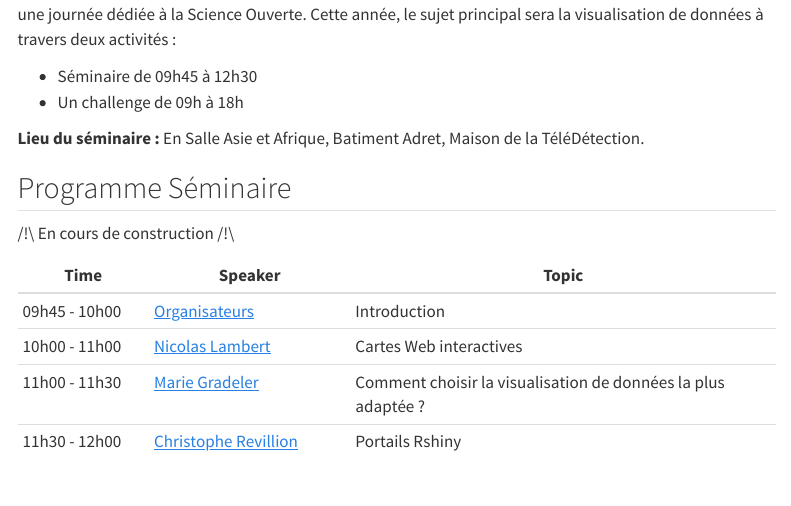
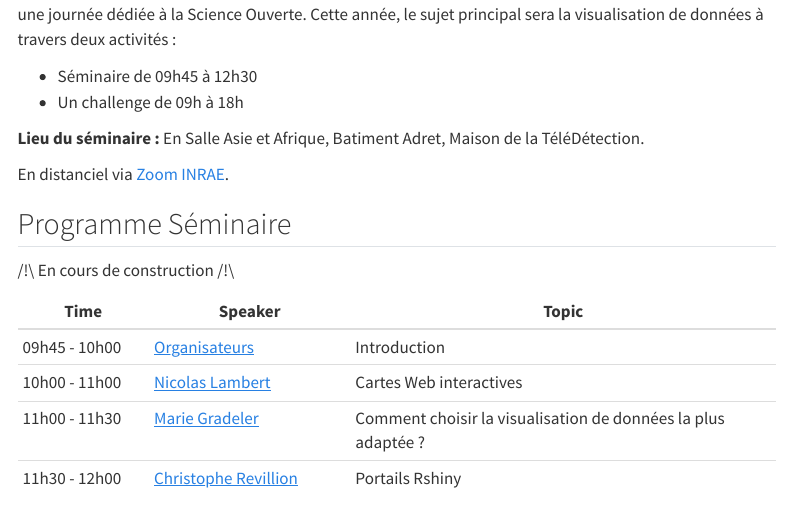
Before and after one commit to 30ans-MTD/dataparty, a Quarto document (quarto/index.qmd): the page in a window 1100 px wide, from 140 px down. Rendered offline with R 4.5, knitr and Pandoc in place of Quarto, with nearby package versions; menus at the side of the page are left out.

Commit message:
add zoom link

```diff
--- a/quarto/index.qmd
+++ b/quarto/index.qmd
@@ -11,6 +11,8 @@ Dans le cadre des 30 ans de la MTD, les différents organismes de la [Maison de
 
 **Lieu du séminaire :**
 En Salle Asie et Afrique, Batiment Adret, Maison de la TéléDétection.
+
+En distanciel via [Zoom INRAE](https://inrae-fr.zoom.us/j/3650238425?pwd=dEorRHlQNTF2b1Bzb1NsVHdqUmZGdz09&omn=96030529291).
 
 
 ## Programme Séminaire
```
Also changed, not shown: README.md, 3 other files.
